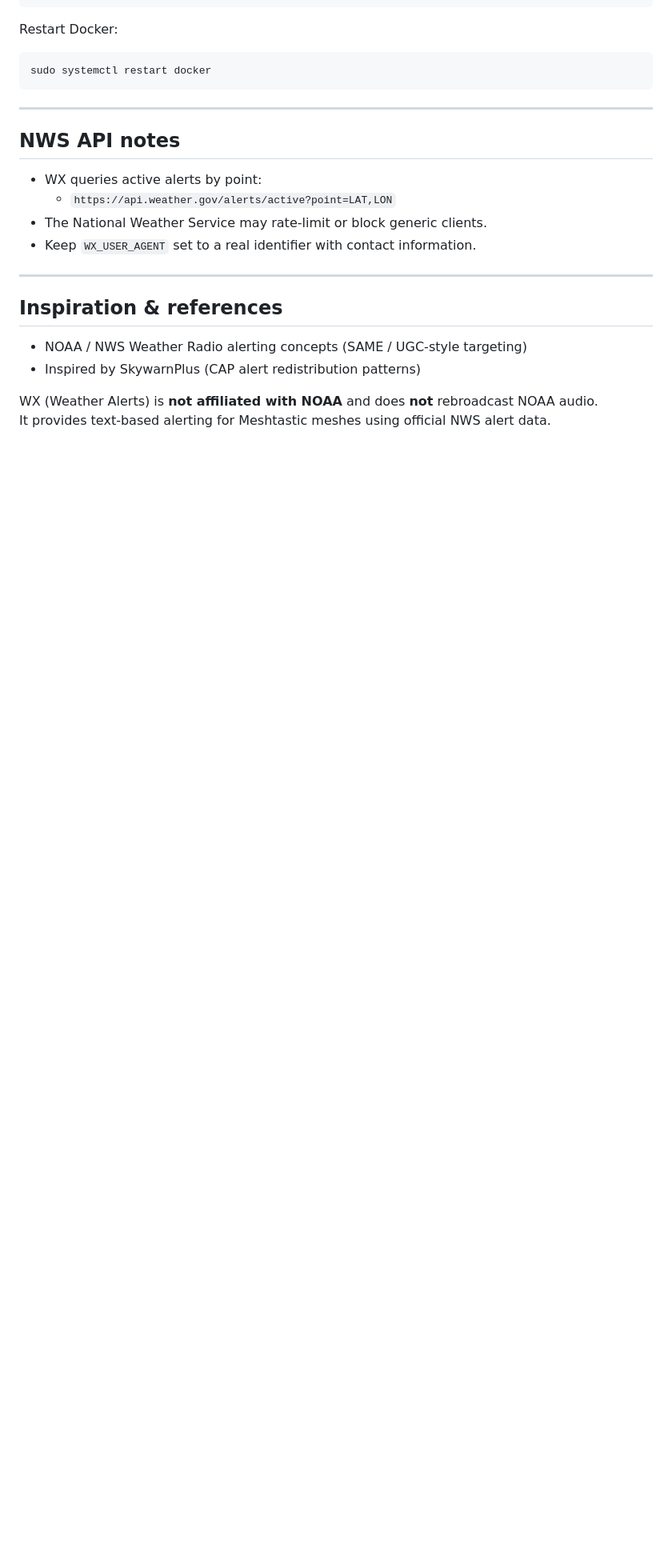
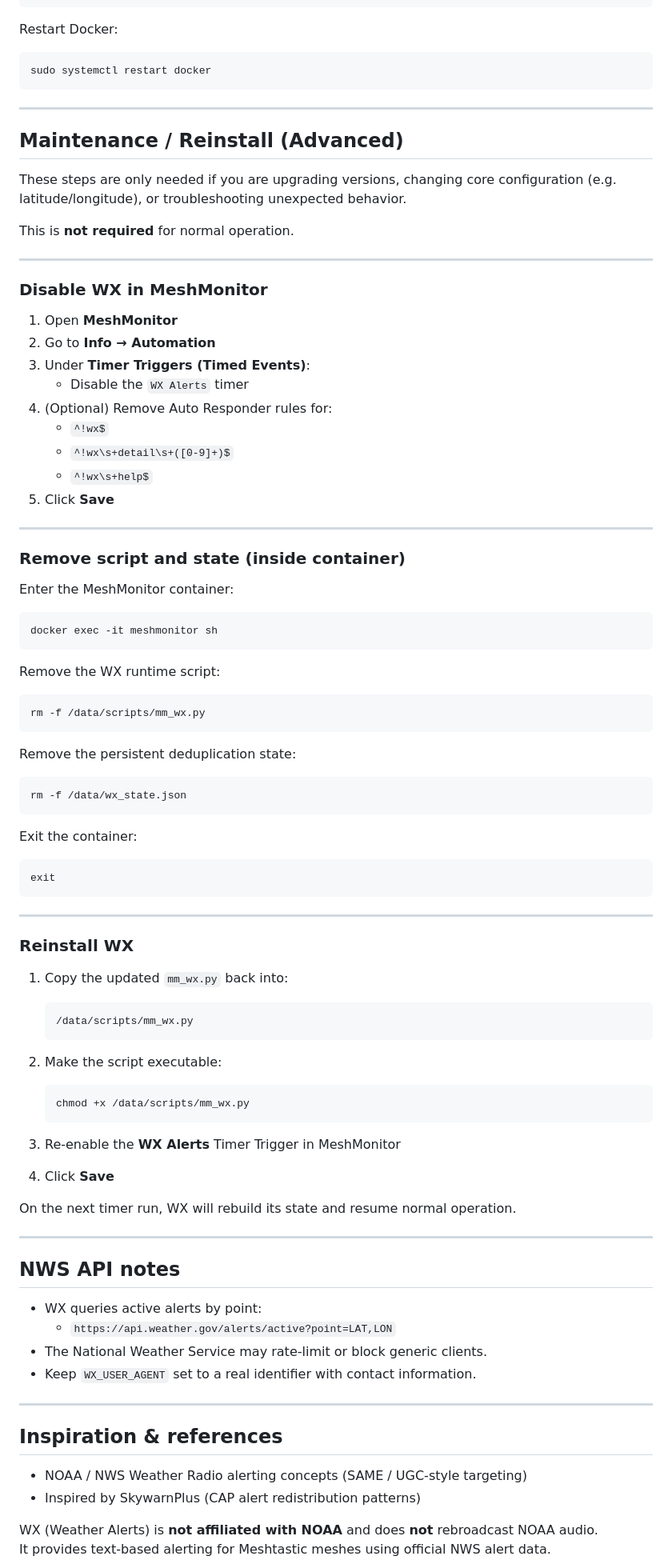
Before and after one commit to maxhayim/meshmonitor-mx-weather-alerts, a Markdown page: README.md, the part around the change. Shown at 80% size. GitHub-like rendering; blank space fills up the shorter version.

```diff
--- a/README.md
+++ b/README.md
@@ -239,6 +239,66 @@ Restart Docker:
 
 ---
 
+## Maintenance / Reinstall (Advanced)
+
+These steps are only needed if you are upgrading versions, changing core configuration
+(e.g. latitude/longitude), or troubleshooting unexpected behavior.
+
+This is **not required** for normal operation.
+
+---
+
+### Disable WX in MeshMonitor
+
+1. Open **MeshMonitor**
+2. Go to **Info → Automation**
+3. Under **Timer Triggers (Timed Events)**:
+   - Disable the `WX Alerts` timer
+4. (Optional) Remove Auto Responder rules for:
+   - `^!wx$`
+   - `^!wx\s+detail\s+([0-9]+)$`
+   - `^!wx\s+help$`
+5. Click **Save**
+
+---
+
+### Remove script and state (inside container)
+
+Enter the MeshMonitor container:
+
+    docker exec -it meshmonitor sh
+
+Remove the WX runtime script:
+
+    rm -f /data/scripts/mm_wx.py
+
+Remove the persistent deduplication state:
+
+    rm -f /data/wx_state.json
+
+Exit the container:
+
+    exit
+
+---
+
+### Reinstall WX
+
+1. Copy the updated `mm_wx.py` back into:
+
+       /data/scripts/mm_wx.py
+
+2. Make the script executable:
+
+       chmod +x /data/scripts/mm_wx.py
+
+3. Re-enable the **WX Alerts** Timer Trigger in MeshMonitor
+4. Click **Save**
+
+On the next timer run, WX will rebuild its state and resume normal operation.
+
+---
+
 ## NWS API notes
 
 - WX queries active alerts by point:
```
